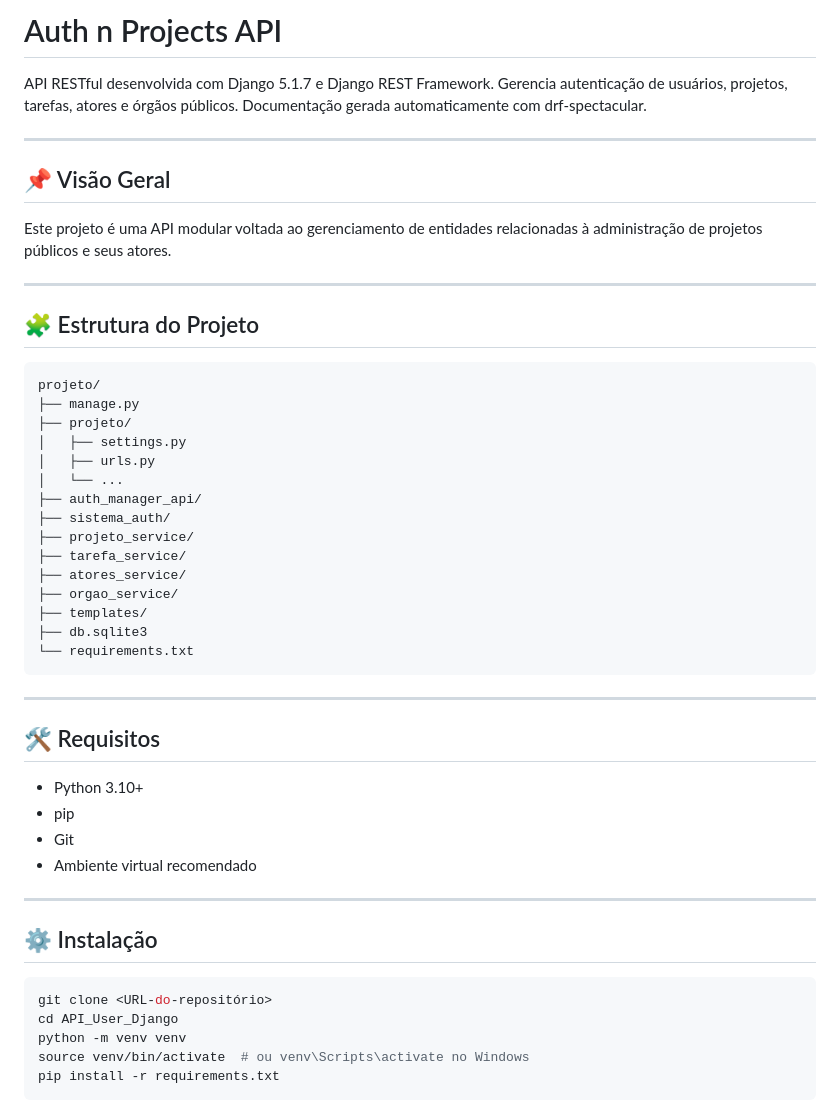
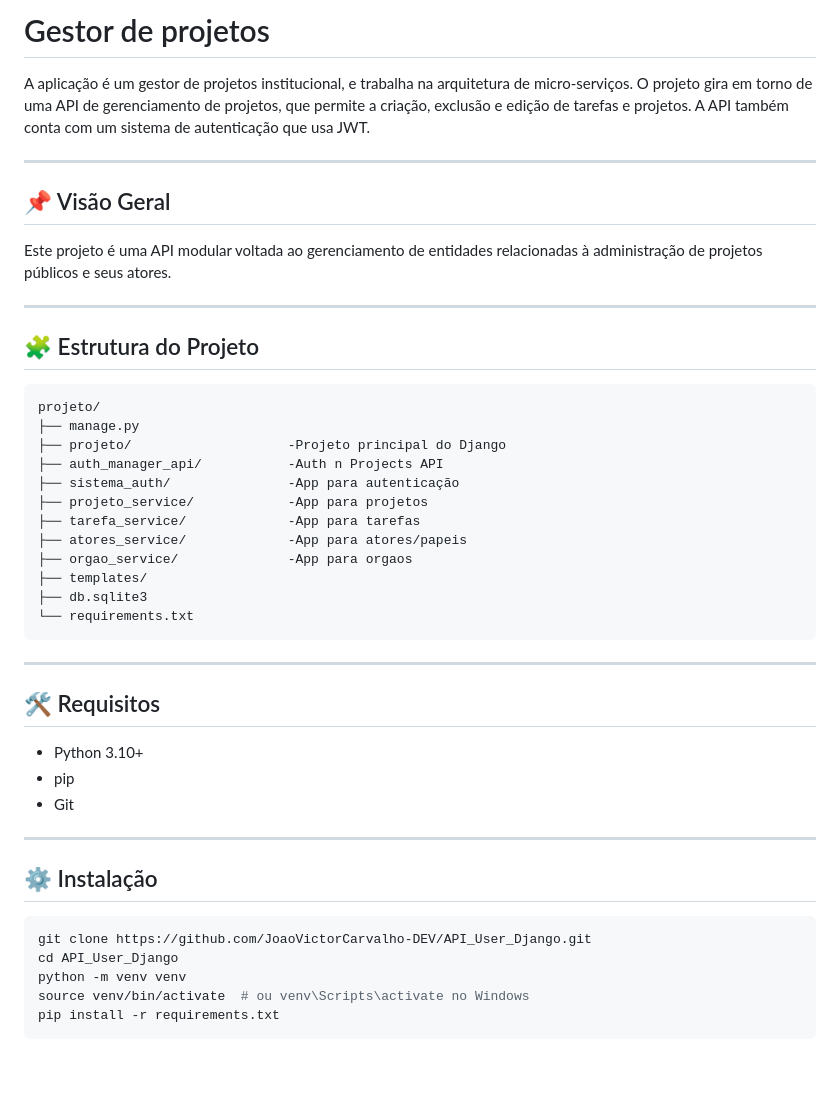
Before and after one commit to JoaoVictorCarvalho-DEV/API_User_Django, a Markdown page: README.md, the part around the change. Drawn GitHub-style; blank space fills up the shorter version.

````diff
--- a/README.md
+++ b/README.md
@@ -1,6 +1,9 @@
-# Auth n Projects API
+# Gestor de projetos
 
-API RESTful desenvolvida com Django 5.1.7 e Django REST Framework. Gerencia autenticação de usuários, projetos, tarefas, atores e órgãos públicos. Documentação gerada automaticamente com drf-spectacular.
+A aplicação é um gestor de projetos institucional, e trabalha na arquitetura de micro-serviços.
+O projeto gira em torno de uma API de gerenciamento de projetos, que permite a criação, exclusão e edição de tarefas e projetos.
+A API também  conta com um sistema de autenticação que usa JWT.
+
 
 ---
 
@@ -15,16 +18,13 @@ Este projeto é uma API modular voltada ao gerenciamento de entidades relacionad
 ```
 projeto/
 ├── manage.py
-├── projeto/
-│   ├── settings.py
-│   ├── urls.py
-│   └── ...
-├── auth_manager_api/
-├── sistema_auth/
-├── projeto_service/
-├── tarefa_service/
-├── atores_service/
-├── orgao_service/
+├── projeto/                    -Projeto principal do Django
+├── auth_manager_api/           -Auth n Projects API
+├── sistema_auth/               -App para autenticação
+├── projeto_service/            -App para projetos
+├── tarefa_service/             -App para tarefas
+├── atores_service/             -App para atores/papeis
+├── orgao_service/              -App para orgaos
 ├── templates/
 ├── db.sqlite3
 └── requirements.txt
@@ -37,14 +37,13 @@ projeto/
 - Python 3.10+
 - pip
 - Git
-- Ambiente virtual recomendado
 
 ---
 
 ## ⚙️ Instalação
 
 ```bash
-git clone <URL-do-repositório>
+git clone https://github.com/JoaoVictorCarvalho-DEV/API_User_Django.git
 cd API_User_Django
 python -m venv venv
 source venv/bin/activate  # ou venv\Scripts\activate no Windows
````
